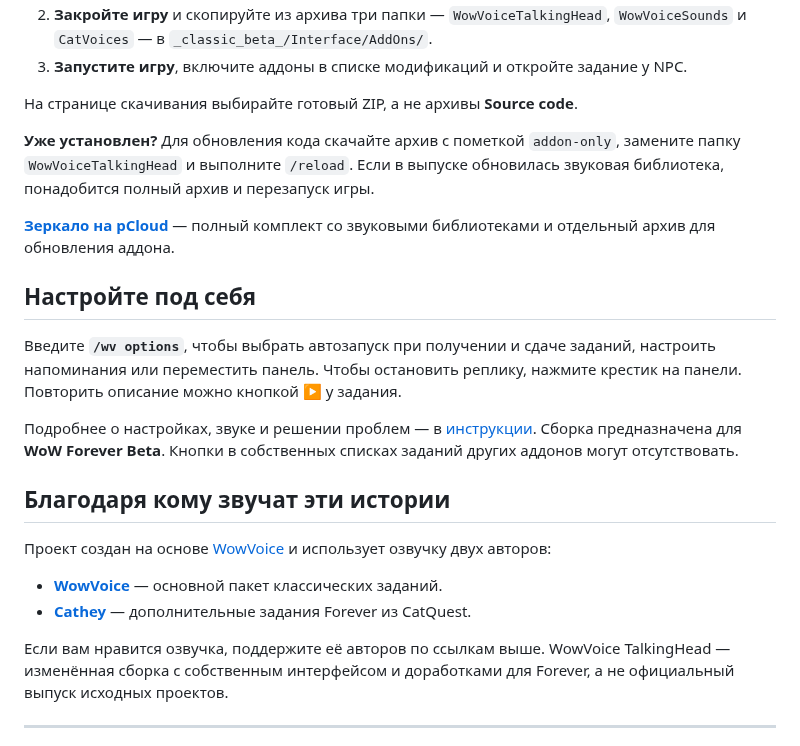
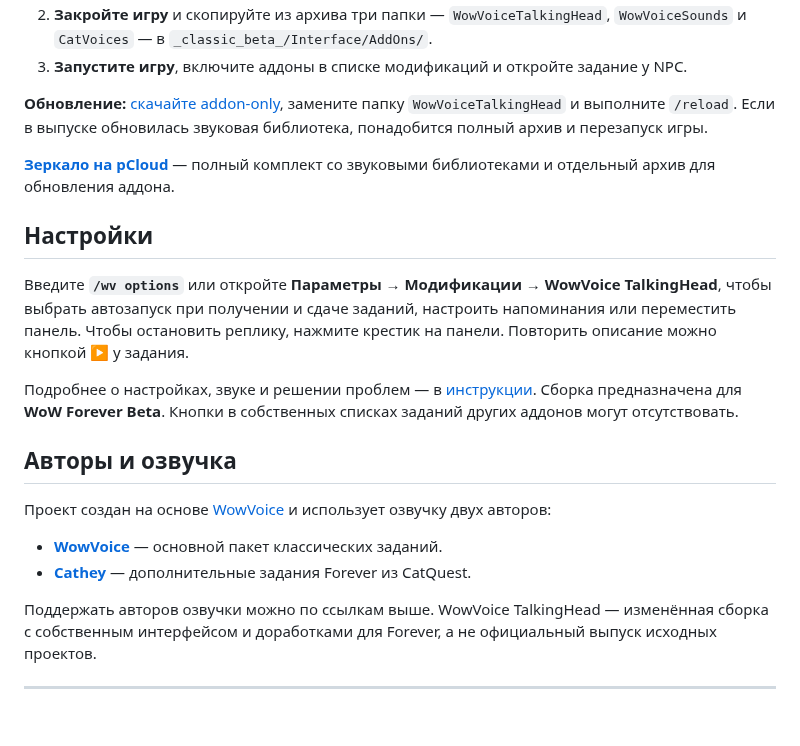
Before and after one commit to olegbuchnev/WowVoiceTalkingHead, a Markdown page: README.md, the part around one of its changes. Rendered like a GitHub page; blank space fills up the shorter version.

```diff
--- a/README.md
+++ b/README.md
@@ -32,26 +37,25 @@
    `WowVoiceSounds` и `CatVoices` — в `_classic_beta_/Interface/AddOns/`.
 3. **Запустите игру**, включите аддоны в списке модификаций и откройте задание у NPC.
 
-На странице скачивания выбирайте готовый ZIP, а не архивы **Source code**.
-
-**Уже установлен?** Для обновления кода скачайте архив с пометкой `addon-only`,
+**Обновление:** [скачайте addon-only](https://github.com/olegbuchnev/WowVoiceTalkingHead/releases/download/v1.0.8-forever.5/WowVoiceTalkingHead-1.0.8-forever.5-addon-only.zip),
 замените папку `WowVoiceTalkingHead` и выполните `/reload`. Если в выпуске
 обновилась звуковая библиотека, понадобится полный архив и перезапуск игры.
 
 **[Зеркало на pCloud](http://e.pc.cd/ju6y6alK)** — полный комплект со звуковыми
 библиотеками и отдельный архив для обновления аддона.
 
-## Настройте под себя
+## Настройки
 
-Введите **`/wv options`**, чтобы выбрать автозапуск при получении и сдаче заданий,
-настроить напоминания или переместить панель. Чтобы остановить реплику,
+Введите **`/wv options`** или откройте **Параметры → Модификации → WowVoice TalkingHead**,
+чтобы выбрать автозапуск при получении и сдаче заданий, настроить напоминания
+или переместить панель. Чтобы остановить реплику,
 нажмите крестик на панели. Повторить описание можно кнопкой ▶ у задания.
 
 Подробнее о настройках, звуке и решении проблем — в [инструкции](USER_README.md).
 Сборка предназначена для **WoW Forever Beta**. Кнопки в собственных списках
 заданий других аддонов могут отсутствовать.
 
-## Благодаря кому звучат эти истории
+## Авторы и озвучка
 
 Проект создан на основе [WowVoice](https://github.com/HappyDridex/wowvoice)
 и использует озвучку двух авторов:
@@ -59,7 +63,7 @@
 - **[WowVoice](https://boosty.to/wowvoice)** — основной пакет классических заданий.
 - **[Cathey](https://boosty.to/cathey)** — дополнительные задания Forever из CatQuest.
 
-Если вам нравится озвучка, поддержите её авторов по ссылкам выше.
+Поддержать авторов озвучки можно по ссылкам выше.
 WowVoice TalkingHead — изменённая сборка с собственным интерфейсом и доработками
 для Forever, а не официальный выпуск исходных проектов.
 
```
Also changed, not shown: other parts of README.md (+23 -18 lines), docs/DEVELOPMENT.md (+12 -0 lines), docs/images/talking-head-dwarf.png (added), docs/images/talking-head-night-elf.png (added), docs/images/talking-head-tauren.png (added).
